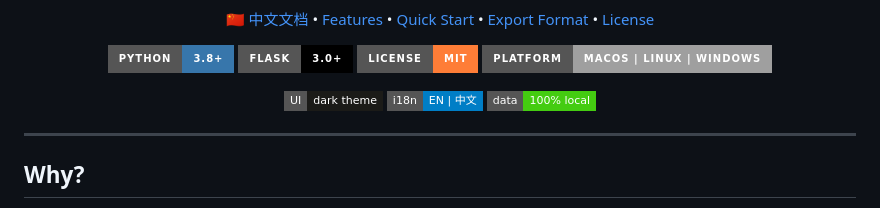
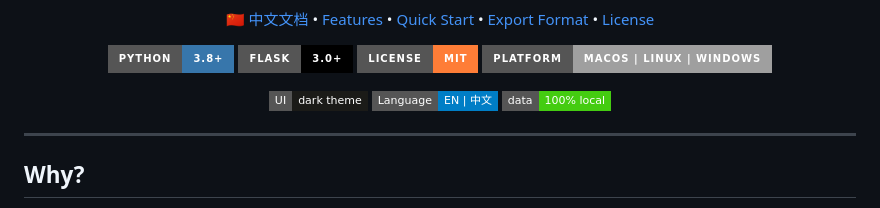
Before and after one commit to kstanghere/claude-data-migrator, a Markdown page: README.md, the part around the change. GitHub-like rendering; badges without logos.

```diff
--- a/README.md
+++ b/README.md
@@ -22,7 +22,7 @@
 
 <p align="center">
   <img src="https://img.shields.io/badge/UI-dark%20theme-1b1b18?style=flat-square&logo=css3&logoColor=white" alt="Dark Theme">
-  <img src="https://img.shields.io/badge/i18n-EN%20%7C%20%E4%B8%AD%E6%96%87-blue?style=flat-square&logo=googletranslate&logoColor=white" alt="i18n">
+  <img src="https://img.shields.io/badge/Language-EN%20%7C%20%E4%B8%AD%E6%96%87-blue?style=flat-square&logo=googletranslate&logoColor=white" alt="i18n">
   <img src="https://img.shields.io/badge/data-100%25%20local-brightgreen?style=flat-square&logo=shield&logoColor=white" alt="100% Local">
 </p>
 
```
Also changed, not shown: README_zh.md (+1 -1 lines).
